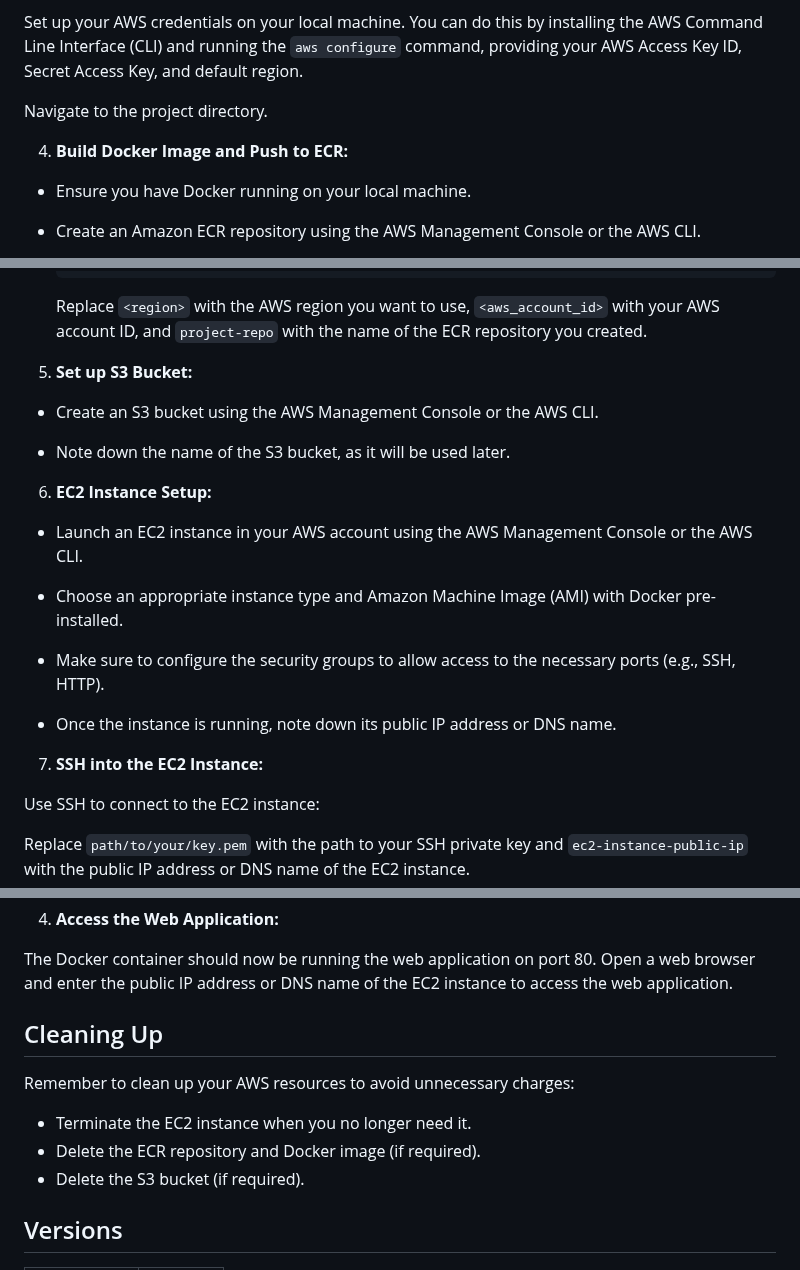
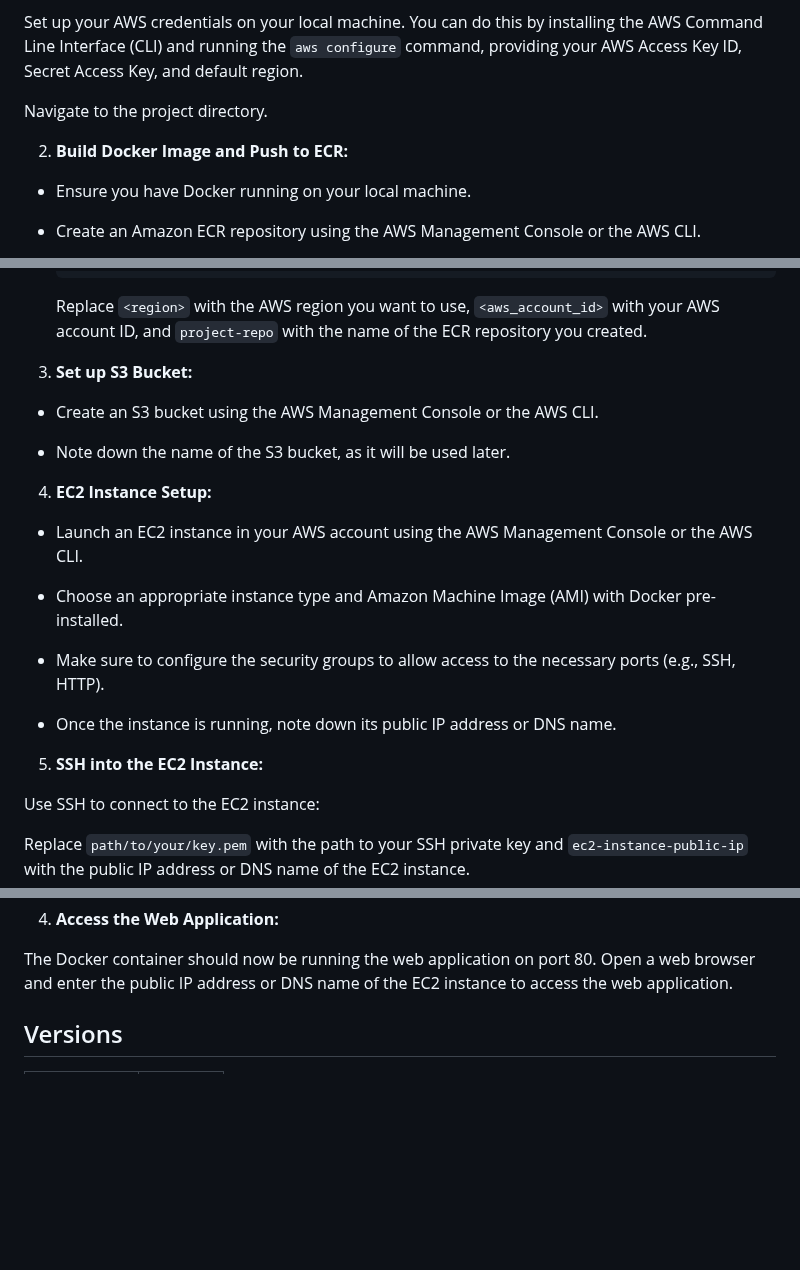
Before and after one commit to Younes1337/End2End-MLOps, a Markdown page: README.md, 3 parts joined by grey strips. Drawn GitHub-style; blank space fills up the shorter version.

```diff
--- a/README.md
+++ b/README.md
@@ -91,7 +91,7 @@ Set up your AWS credentials on your local machine. You can do this by installing
 Navigate to the project directory.
 
 
-4. **Build Docker Image and Push to ECR:**
+2. **Build Docker Image and Push to ECR:**
 
 - Ensure you have Docker running on your local machine.
 
@@ -129,13 +129,13 @@ Navigate to the project directory.
 
   Replace `<region>` with the AWS region you want to use, `<aws_account_id>` with your AWS account ID, and `project-repo` with the name of the ECR repository you created.
 
-5. **Set up S3 Bucket:**
+3. **Set up S3 Bucket:**
 
 - Create an S3 bucket using the AWS Management Console or the AWS CLI.
 
 - Note down the name of the S3 bucket, as it will be used later.
 
-6. **EC2 Instance Setup:**
+4. **EC2 Instance Setup:**
 
 - Launch an EC2 instance in your AWS account using the AWS Management Console or the AWS CLI.
 
@@ -145,7 +145,7 @@ Navigate to the project directory.
 
 - Once the instance is running, note down its public IP address or DNS name.
 
-7. **SSH into the EC2 Instance:**
+5. **SSH into the EC2 Instance:**
 
 Use SSH to connect to the EC2 instance:
 
@@ -177,13 +177,6 @@ Replace `<aws_account_id>` with your AWS account ID, `<region>` with the AWS reg
 
 The Docker container should now be running the web application on port 80. Open a web browser and enter the public IP address or DNS name of the EC2 instance to access the web application.
 
-## Cleaning Up
-
-Remember to clean up your AWS resources to avoid unnecessary charges:
-
-- Terminate the EC2 instance when you no longer need it.
-- Delete the ECR repository and Docker image (if required).
-- Delete the S3 bucket (if required).
 
 ## Versions
 
```
